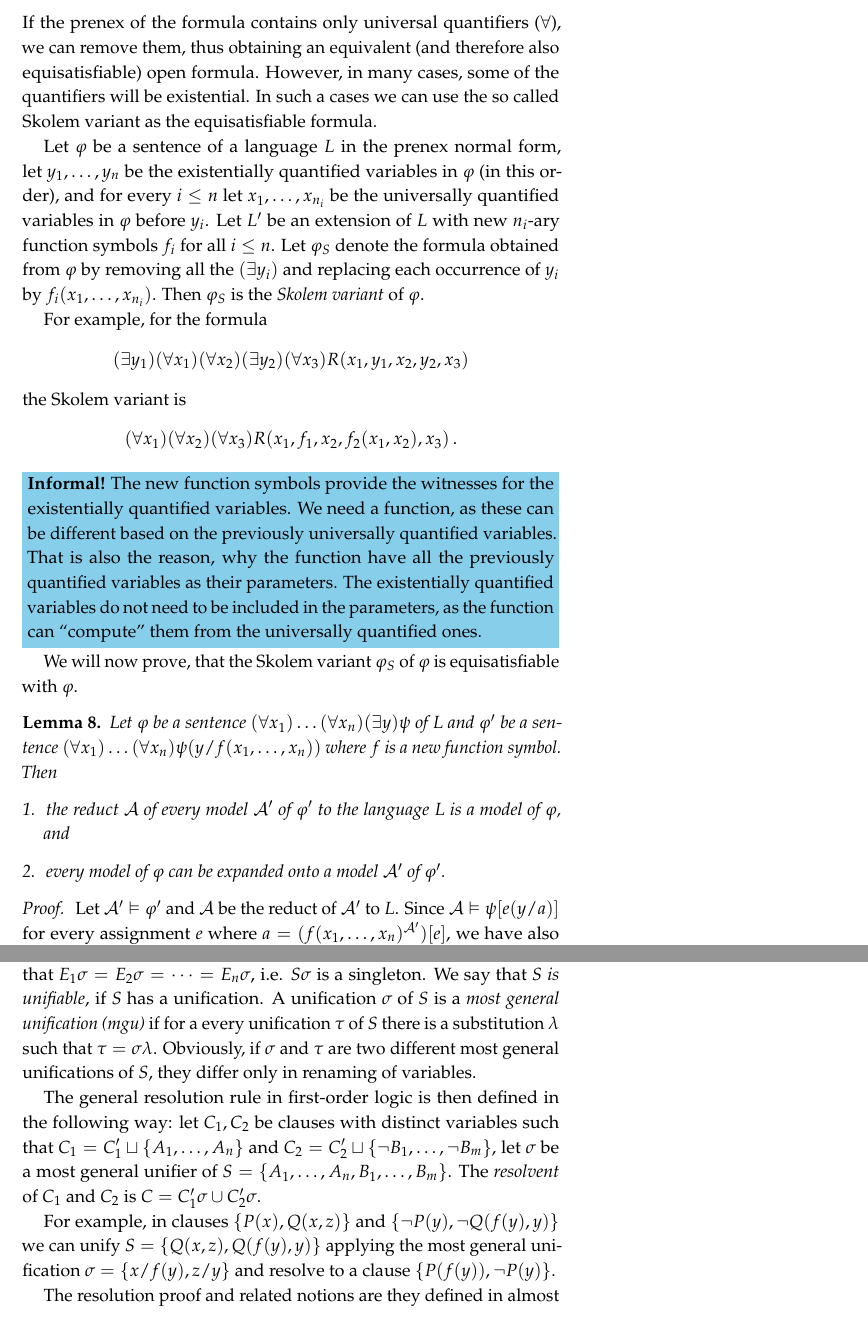
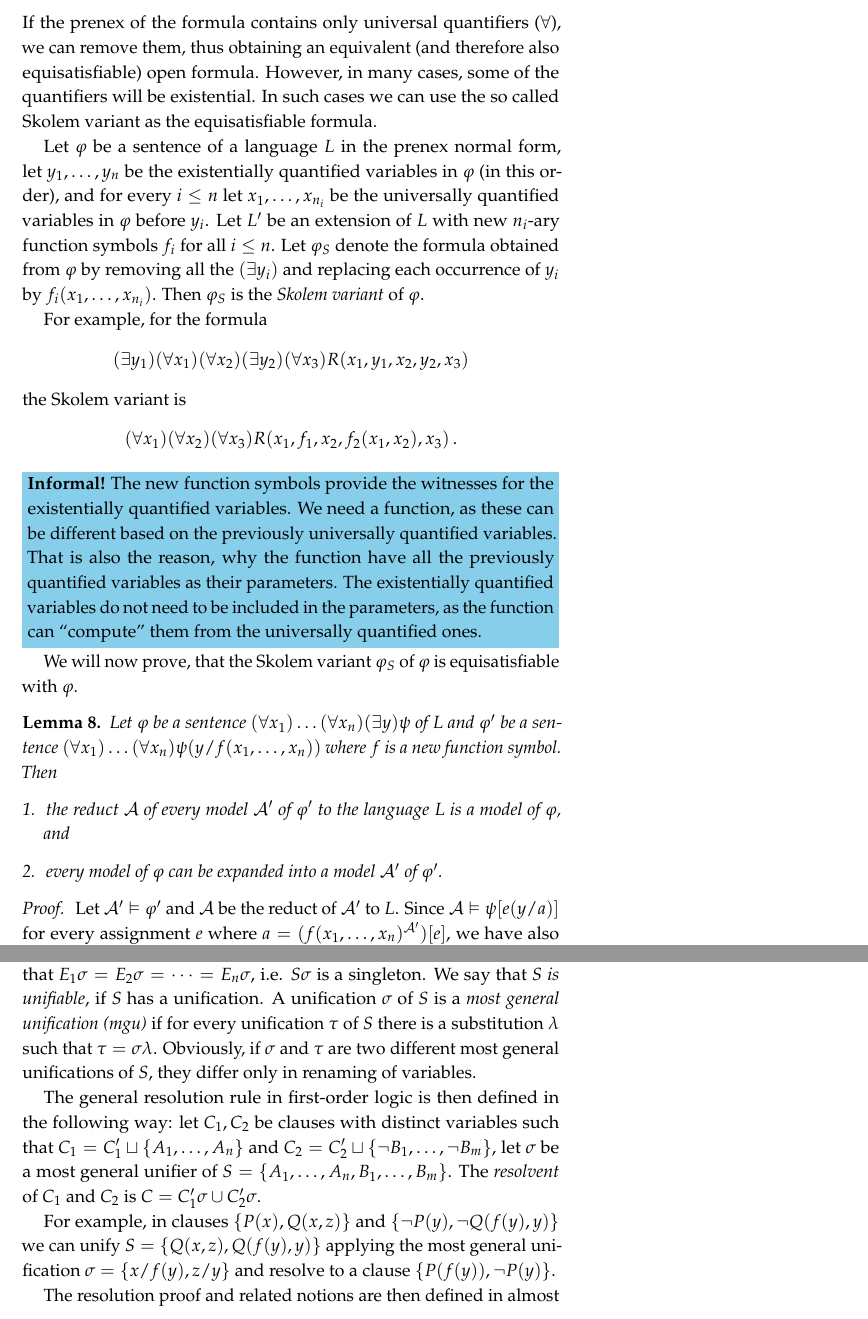
Before and after one commit to martinpilat/logic-book, a LaTeX thesis (main.tex, which reads predicate.tex): two parts of pages 62 and 65 of 91, joined at a grey line, cut so that both start at the same text. Compiled offline with pdfLaTeX.

Commit message:
Fix typos

```diff
--- a/predicate.tex
+++ b/predicate.tex
@@ -620,7 +620,7 @@ By induction on the structure of formula $\varphi$, we can show that for every f
 
 \section{Skolem Variant}
 
-If the prenex of the formula contains only universal quantifiers ($\forall$), we can remove them, thus obtaining an equivalent (and therefore also equisatisfiable) open formula. However, in many cases, some of the quantifiers will be existential. In such a cases we can use the so called Skolem variant as the equisatisfiable formula.
+If the prenex of the formula contains only universal quantifiers ($\forall$), we can remove them, thus obtaining an equivalent (and therefore also equisatisfiable) open formula. However, in many cases, some of the quantifiers will be existential. In such cases we can use the so called Skolem variant as the equisatisfiable formula.
 
 Let $\varphi$ be a sentence of a language $L$ in the prenex normal form, let $y_1, \dots, y_n$ be the existentially quantified variables in $\varphi$ (in this order), and for every $i \leq n$ let $x_1, \dots, x_{n_i}$ be the universally quantified variables in $\varphi$ before $y_i$. Let $L'$ be an extension of $L$ with new $n_i$-ary function symbols $f_i$ for all $i \leq n$. Let $\varphi_S$ denote the formula obtained from $\varphi$ by removing all the $(\exists y_i)$ and replacing each occurrence of $y_i$ by $f_i(x_1, \dots, x_{n_i})$. Then $\varphi_S$ is the \emph{Skolem variant} of $\varphi$.
 
@@ -634,7 +634,7 @@ We will now prove, that the Skolem variant $\varphi_S$ of $\varphi$ is equisatis
 Let $\varphi$ be a sentence $(\forall x_1)\dots(\forall x_n)(\exists y)\psi$ of $L$ and $\varphi'$ be a sentence $(\forall x_1)\dots(\forall x_n)\psi(y/f(x_1, \dots, x_n))$ where $f$ is a new function symbol. Then
 \begin{enumerate}
 	\item the reduct $\cA$ of every model $\cA'$ of $\varphi'$ to the language $L$ is a model of $\varphi$, and
-	\item every model of $\varphi$ can be expanded onto a model $\cA'$ of $\varphi'$.
+	\item every model of $\varphi$ can be expanded into a model $\cA'$ of $\varphi'$.
 \end{enumerate}
 \end{lemma}
 \begin{proof}
@@ -691,13 +691,13 @@ The Herbrand's theorem actually gives us an (ineffective) way, how to perform th
 
 A \emph{substitution} is a finite set $\sigma = \{x_1/t_1, \dots, x_n/t_n\}$, where $x_i, i \leq n$ are distinct variables, $t_i$ are terms and the term $t_i$ is not $x_i$. If all $t_i$ are ground terms, $\sigma$ is a \emph{ground substitution}, if $t_i$ are distinct variables, $\sigma$ is a \emph{renaming of variables}. An \emph{instance of an expression $E$ by substitution $\sigma = \{x_1/t_1, \dots, x_n/t_n\}$} is the expression $E \sigma$ obtained from $E$ by simultaneously replacing all occurrences of $x_i$ by $t_i$. For a set $S$ of expressions, let $S \sigma = \{E \sigma| E \in S\}$. For two substitutions $\sigma = \{x_1/t_1, \dots, x_n/t_n\}$ and $\tau = \{y_1/s_1, \dots, y_m/s_m\}$ we define the \emph{composition of $\sigma$ and $\tau$} as $\sigma \tau = \{x_i/t_i \tau| x_i \in X, t_i \tau\text{ is not }x_i\} \cup \{y_j/s_j|y_j \in Y \setminus X\}\,$ where $X = \{x_1, \dots, x_n\}$ and $Y = \{y_1, \dots, y_m\}$. For every expression $E$ and substitutions $\sigma, \tau, \rho$ it holds (without proof) that $(E \sigma)\tau = E(\sigma \tau)$ and $(\sigma \tau)\rho = \sigma(\tau \rho)$.
 
-A unification is a special substitution. Let $S = \{E_1, \dots, E_n\}$ be a finite set of expressions. A \emph{unification for $S$} is a substitution $\sigma$ such that $E_1 \sigma = E_2 \sigma = \dots = E_n \sigma$, i.e. $S \sigma$ is a singleton. We say that \emph{$S$ is unifiable}, if $S$ has a unification. A unification $\sigma$ of $S$ is a \emph{most general unification (mgu)} if for a every unification $\tau$ of $S$ there is a substitution $\lambda$ such that $\tau = \sigma \lambda$. Obviously, if $\sigma$ and $\tau$ are two different most general unifications of $S$, they differ only in renaming of variables.
+A unification is a special substitution. Let $S = \{E_1, \dots, E_n\}$ be a finite set of expressions. A \emph{unification for $S$} is a substitution $\sigma$ such that $E_1 \sigma = E_2 \sigma = \dots = E_n \sigma$, i.e. $S \sigma$ is a singleton. We say that \emph{$S$ is unifiable}, if $S$ has a unification. A unification $\sigma$ of $S$ is a \emph{most general unification (mgu)} if for every unification $\tau$ of $S$ there is a substitution $\lambda$ such that $\tau = \sigma \lambda$. Obviously, if $\sigma$ and $\tau$ are two different most general unifications of $S$, they differ only in renaming of variables.
 
 The general resolution rule in first-order logic is then defined in the following way: let $C_1, C_2$ be clauses with distinct variables such that $C_1 = C'_1 \sqcup \{A_1, \dots, A_n\}$ and $C_2 = C'_2 \sqcup \{\neg B_1, \dots, \neg B_m\}$, let $\sigma$ be a most general unifier of $S = \{A_1, \dots, A_n, B_1, \dots, B_m\}$. The \emph{resolvent} of $C_1$ and $C_2$ is $C = C'_1 \sigma \cup C'_2 \sigma$.
 
 For example, in clauses $\{P(x), Q(x,z)\}$ and $\{\neg P(y), \neg Q(f(y), y)\}$ we can unify $S = \{Q(x,z), Q(f(y),y)\}$ applying the most general unification $\sigma = \{x/f(y), z/y\}$ and resolve to a clause $\{P(f(y)), \neg P(y)\}$.
 
-The resolution proof and related notions are they defined in almost the same way as in propositional logic. Resolution proof (deduction) of a clause $C$ from a formula $S$ is a finite sequence $C_0, \dots, C_n = C$, such that for every $i \leq n$, we have $C_i = C'_i \sigma$ form some $C'_i \in S$ and a renaming of variables $\sigma$, or $C_i$ is a resolvent of some previous clauses. A clause $C$ is (resolution) provable from $S$ ($S \vdash_R C$), if it has a resolution proof from $S$. A refutation of a formula $S$ is a resolution proof of $\square$ from $S$. $S$ is resolution refutable if $S \vdash_R \square$.
+The resolution proof and related notions are then defined in almost the same way as in propositional logic. Resolution proof (deduction) of a clause $C$ from a formula $S$ is a finite sequence $C_0, \dots, C_n = C$, such that for every $i \leq n$, we have $C_i = C'_i \sigma$ form some $C'_i \in S$ and a renaming of variables $\sigma$, or $C_i$ is a resolvent of some previous clauses. A clause $C$ is (resolution) provable from $S$ ($S \vdash_R C$), if it has a resolution proof from $S$. A refutation of a formula $S$ is a resolution proof of $\square$ from $S$. $S$ is resolution refutable if $S \vdash_R \square$.
 
 It remains to show how to find the most general unifications we need in the resolution method. There is in fact a simple algorithm to find them: let $S$ be a finite set of expressions and $p$ be the leftmost position in which some expressions of $S$ differ. Then the difference in $S$ is the set $D(S)$ of subexpressions of all expressions of $S$ starting at the position $p$. For example $S = \{P(x,y), P((f(x), z), P(z, f(x)\}$ has $D(S) = \{x, f(x), z\}$.
 
```
Also changed, not shown: model_theory.tex (+1 -1 lines), main.pdf, predicate.tex (6 more changed lines).
